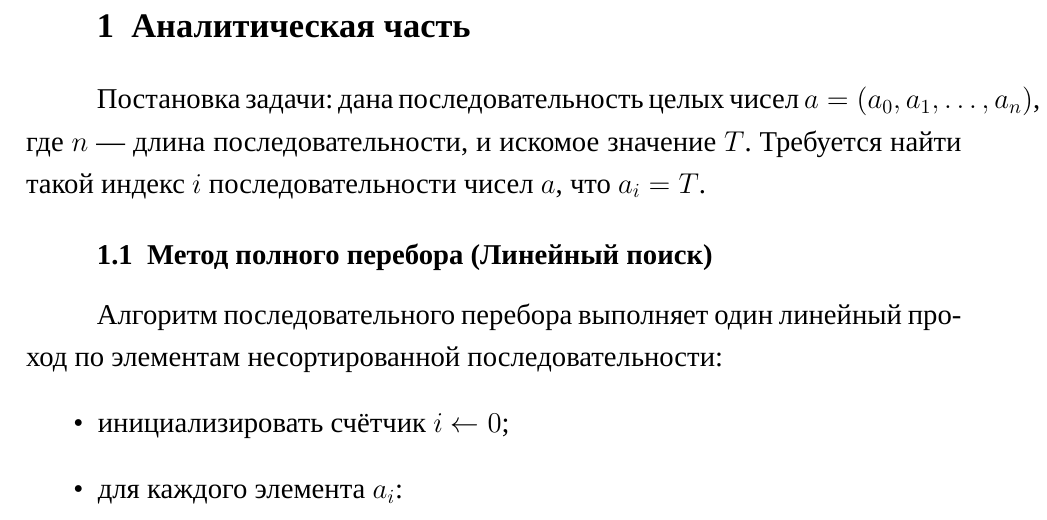
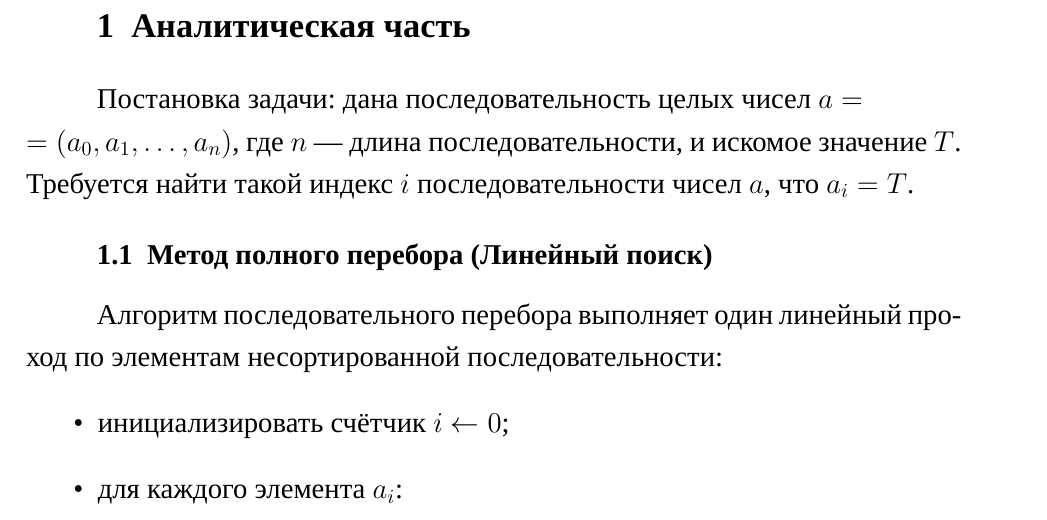
Before and after one commit to xamixfl/Analysis-of-Algorithms, a LaTeX document (lab1/report.tex): part of page 4 of 20, cut so that both start at the same text. Compiled offline with XeLaTeX; a missing font is replaced by an installed copy or a similar font.

Commit message:
some correctings

```diff
--- a/lab1/report.tex
+++ b/lab1/report.tex
@@ -126,7 +126,7 @@
 
 \clearpage\section{Аналитическая часть}
 \label{sec:analysis}
-Постановка задачи: дана последовательность целых чисел $a=(a_0,a_1,\ldots,a_n)$, где $n$ — длина последовательности, и искомое значение $T$. Требуется найти такой индекс $i$ последовательности чисел $a$, что $a_i = T$.
+Постановка задачи: дана последовательность целых чисел $a=\\=(a_0,a_1,\ldots,a_n)$, где $n$ — длина последовательности, и искомое значение $T$. Требуется найти такой индекс $i$ последовательности чисел $a$, что $a_i = T$.
 
 \subsection{Метод полного перебора (Линейный поиск)}
 Алгоритм последовательного перебора выполняет один линейный проход по элементам несортированной последовательности:
```
Also changed, not shown: lab1/report.pdf.
